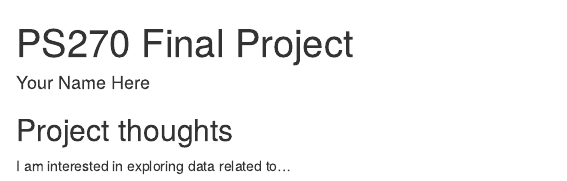
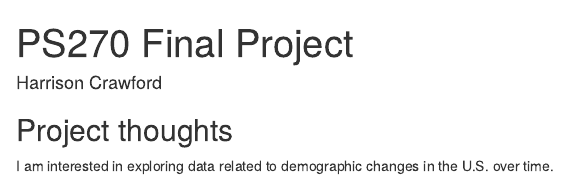
Before and after one commit to hccrawford/crawford-ps270-final-project, an R Markdown document (index.Rmd): the page in a window 1100 px wide, from its top. Rendered offline with R 4.5, knitr and Pandoc, with nearby package versions; drawn as R Markdown's standard HTML page in place of the format the file asks for.

Commit message:
Updated my name and ideas

```diff
--- a/index.Rmd
+++ b/index.Rmd
@@ -1,6 +1,6 @@
 ---
 title: "PS270 Final Project"
-author: "Your Name Here"
+author: "Harrison Crawford"
 description: "My final project"
 output:
   distill::distill_article:
@@ -11,4 +11,4 @@ output:
 
 ## Project thoughts
 
-I am interested in exploring data related to...
+I am interested in exploring data related to demographic changes in the U.S. over time.
```
Also changed, not shown: index.html.
